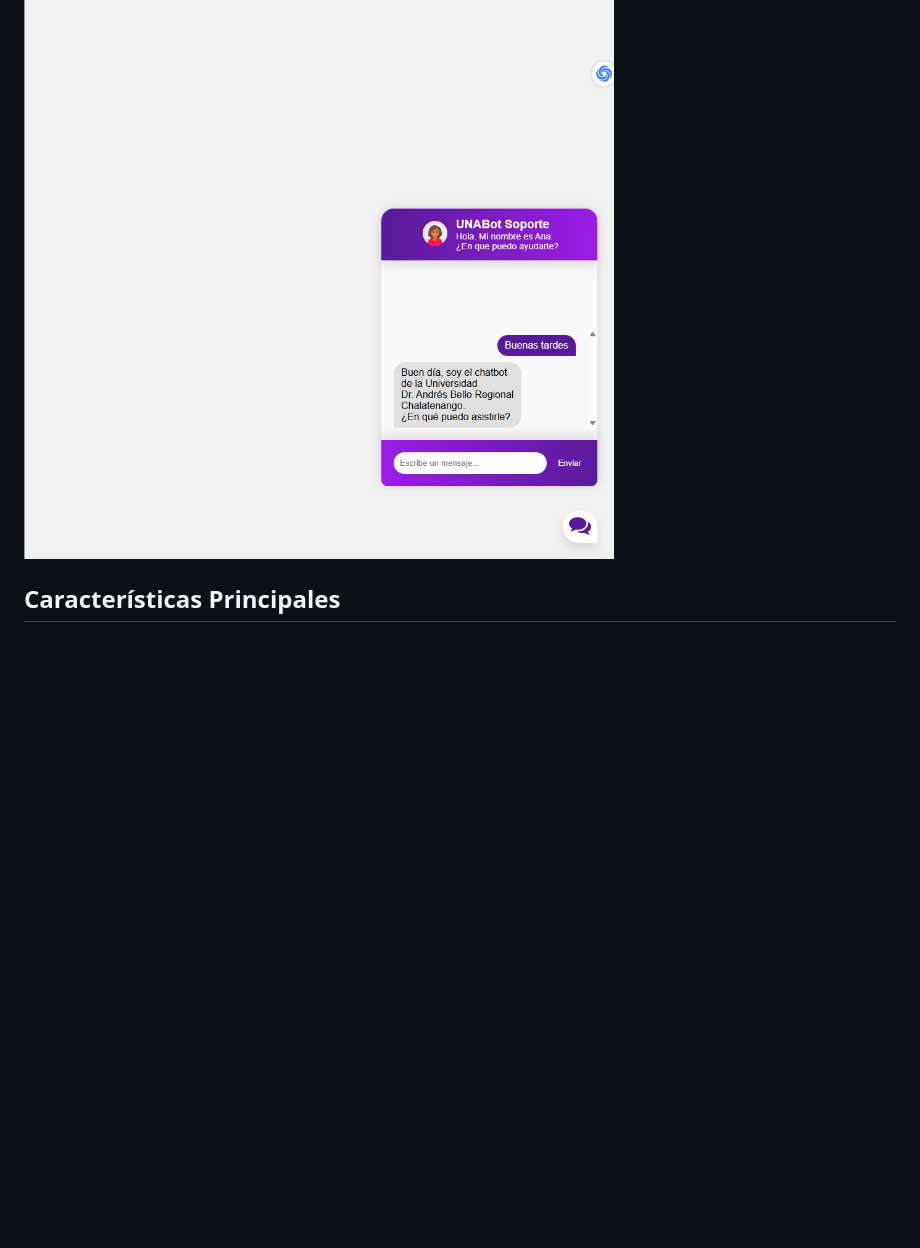
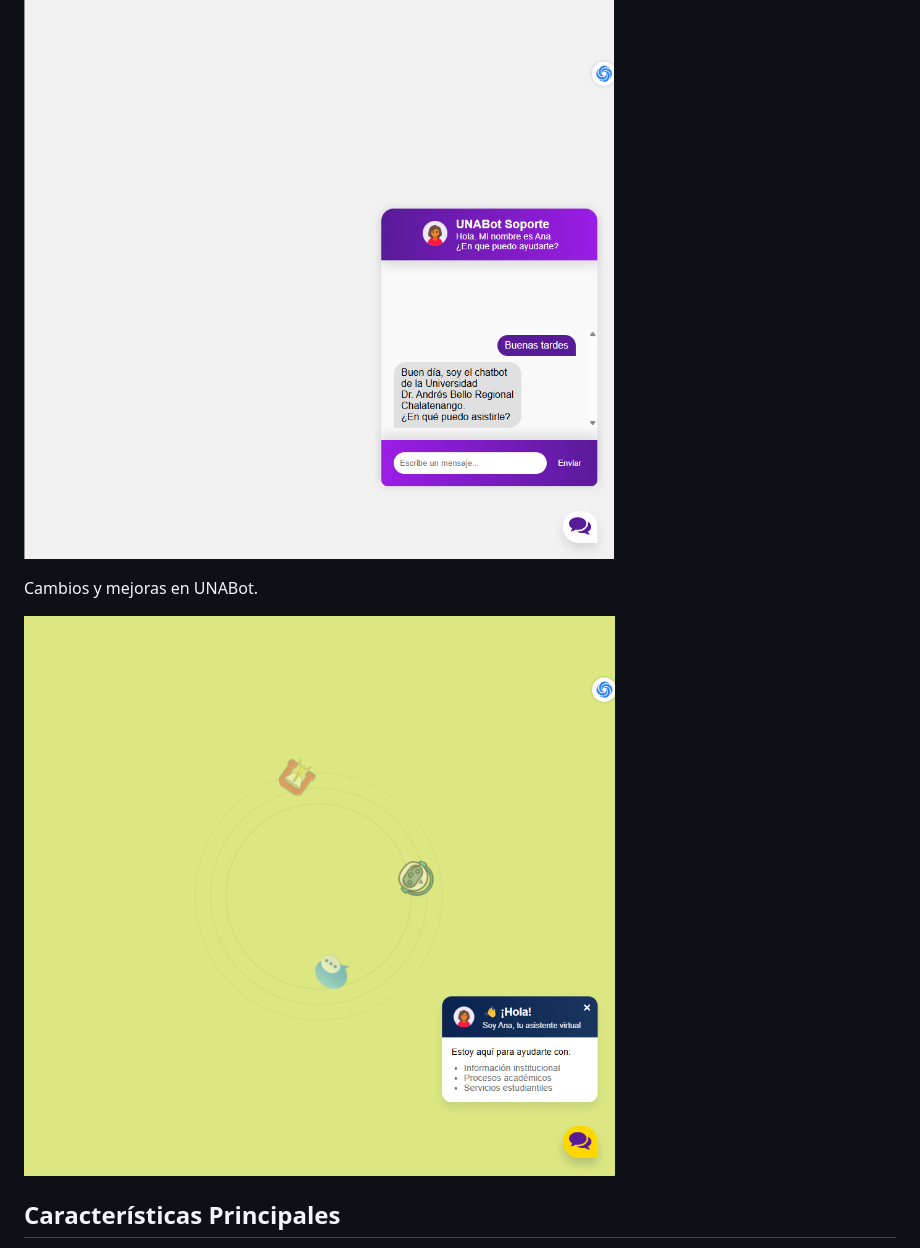
Before and after one commit to CastroFR/UNABotCH-Ana, a Markdown page: README.md, the part around the change. Rendered like a GitHub page; pictures changed too: images/Demo3.png (added); blank space fills up the shorter version.

Commit message:
Cambios y mejoras de acuerdo a versionamiento

```diff
--- a/README.md
+++ b/README.md
@@ -4,6 +4,10 @@
 Chatbot inteligente para la Universidad Dr. Andrés Bello (Regional Chalatenango), desarrollado para el procesamiento de lenguaje natural y Flask para la implementación web.
 
 ![Demo del Chatbot](images/Demo2.png)
+
+Cambios y mejoras en UNABot.
+
+![V.3.0 del chatbot](images/Demo3.png)
 
 ## Características Principales
 - ✅ Modelo de IA entrenado con datos específicos de la universidad
```
Also changed, not shown: 7 other files.
